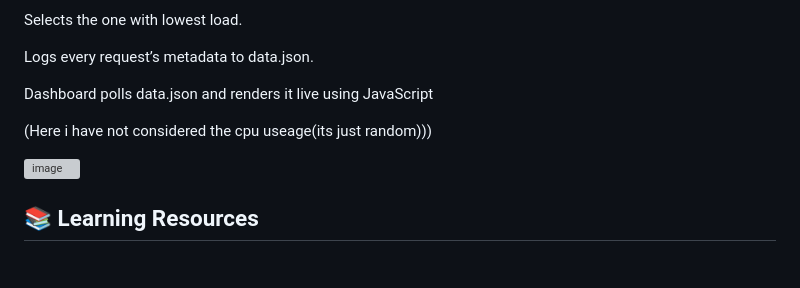
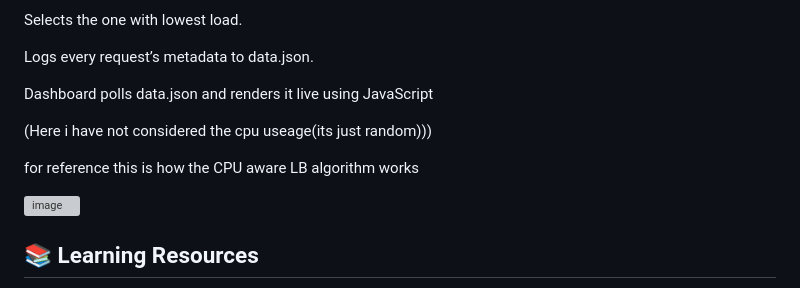
Before and after one commit to arjun1127/Load-balancer-js, a Markdown page: README.md, the part around the change. Drawn GitHub-style; blank space fills up the shorter version; grey boxes are pictures that could not be loaded.

```diff
--- a/README.md
+++ b/README.md
@@ -46,6 +46,8 @@ Dashboard polls data.json and renders it live using JavaScript
 
 (Here i have not considered the cpu useage(its just random)))
 
+for reference this is how the CPU aware LB algorithm works
+
 <img width="1042" height="513" alt="image" src="https://github.com/user-attachments/assets/f87739fb-23e8-41ea-8bf8-238eb073d987" />
 
 
```
